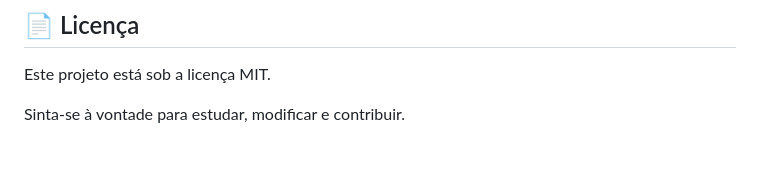
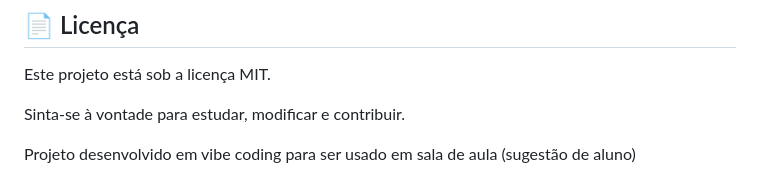
Before and after one commit to Tainara-m/AgroNexo, a Markdown page: README.md, the part around the change. Drawn GitHub-style; blank space fills up the shorter version.

Commit message:
Add project purpose to README

```diff
--- a/README.md
+++ b/README.md
@@ -201,3 +201,6 @@ Front-End Developer apaixonada por tecnologia, design de interfaces e soluções
 Este projeto está sob a licença MIT.
 
 Sinta-se à vontade para estudar, modificar e contribuir.
+
+
+Projeto desenvolvido em vibe coding para ser usado em sala de aula (sugestão de aluno)
```
